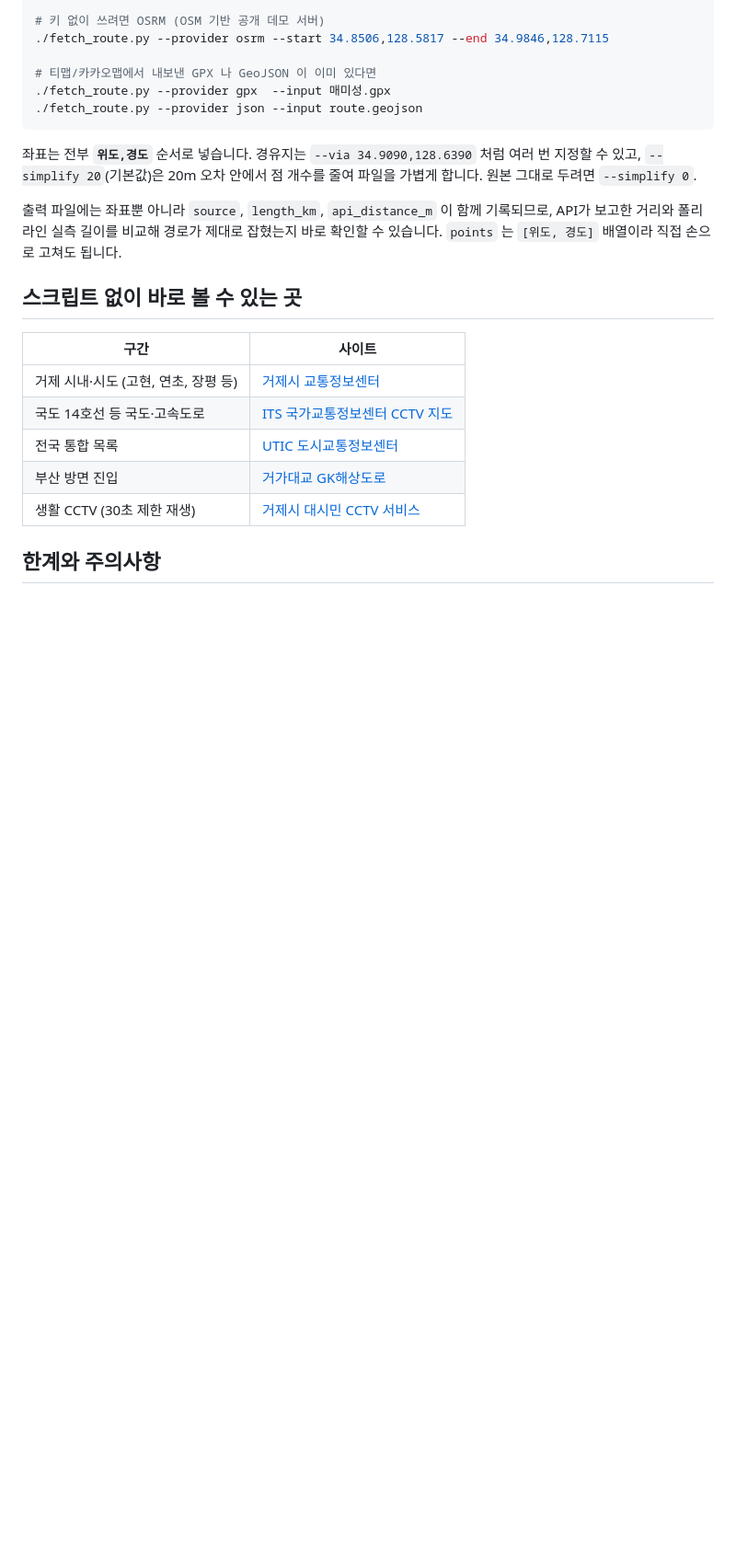
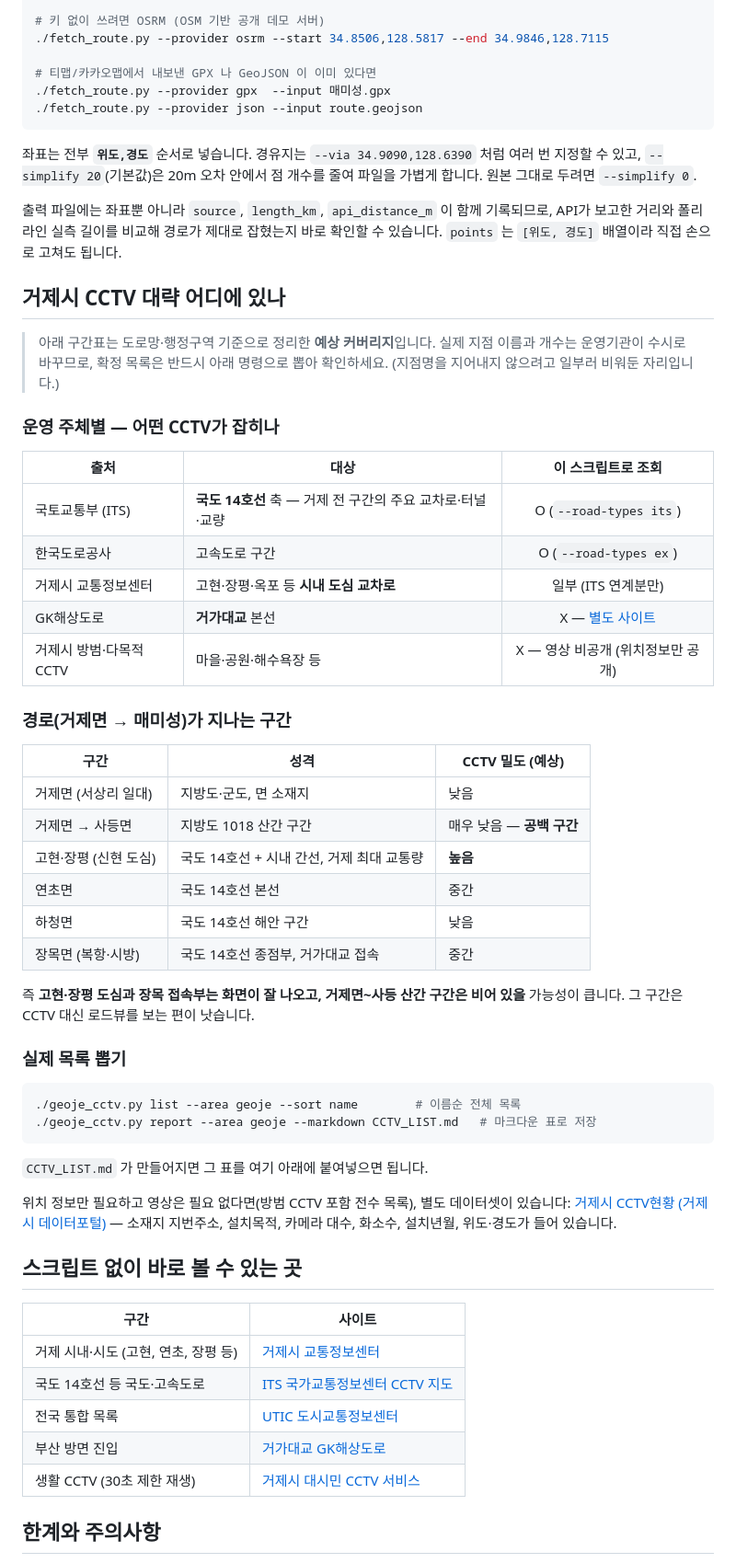
Before and after one commit to peterpantong/-, a Markdown page: README.md, the part around the change. Shown at 92% size. Drawn GitHub-style; blank space fills up the shorter version.

Commit message:
README 에 거제시 CCTV 커버리지 개요 추가
운영 주체별로 어떤 CCTV 가 이 스크립트에 잡히는지(국도 ITS/고속도로/거제시
ITS/거가대교/방범)와, 경로가 지나는 구간별 예상 밀도를 정리했다.

실제 지점명은 확인 가능한 출처가 없어 적지 않고, 목록을 뽑는 명령과
붙여넣을 자리만 남겼다. 영상 없이 위치만 필요한 경우를 위해 거제시
CCTV현황 데이터셋 링크도 함께 안내한다.

Co-Authored-By: Claude Opus 5 <noreply@anthropic.com>
Claude-Session: https://claude.ai/code/session_01Ajmao7HRndnbnMqopENzff

````diff
--- a/README.md
+++ b/README.md
@@ -91,6 +91,51 @@ export KAKAO_REST_API_KEY=발급받은키   # https://developers.kakao.com
 API가 보고한 거리와 폴리라인 실측 길이를 비교해 경로가 제대로 잡혔는지 바로 확인할 수 있습니다.
 `points` 는 `[위도, 경도]` 배열이라 직접 손으로 고쳐도 됩니다.
 
+## 거제시 CCTV 대략 어디에 있나
+
+> 아래 구간표는 도로망·행정구역 기준으로 정리한 **예상 커버리지**입니다. 실제 지점 이름과
+> 개수는 운영기관이 수시로 바꾸므로, 확정 목록은 반드시 아래 명령으로 뽑아 확인하세요.
+> (지점명을 지어내지 않으려고 일부러 비워둔 자리입니다.)
+
+### 운영 주체별 — 어떤 CCTV가 잡히나
+
+| 출처 | 대상 | 이 스크립트로 조회 |
+|---|---|:--:|
+| 국토교통부 (ITS) | **국도 14호선** 축 — 거제 전 구간의 주요 교차로·터널·교량 | O (`--road-types its`) |
+| 한국도로공사 | 고속도로 구간 | O (`--road-types ex`) |
+| 거제시 교통정보센터 | 고현·장평·옥포 등 **시내 도심 교차로** | 일부 (ITS 연계분만) |
+| GK해상도로 | **거가대교** 본선 | X — [별도 사이트](https://www.gklink.com/page/roadinfo/realtraffic/pop_cctv04.php) |
+| 거제시 방범·다목적 CCTV | 마을·공원·해수욕장 등 | X — 영상 비공개 (위치정보만 공개) |
+
+### 경로(거제면 → 매미성)가 지나는 구간
+
+| 구간 | 성격 | CCTV 밀도 (예상) |
+|---|---|---|
+| 거제면 (서상리 일대) | 지방도·군도, 면 소재지 | 낮음 |
+| 거제면 → 사등면 | 지방도 1018 산간 구간 | 매우 낮음 — **공백 구간** |
+| 고현·장평 (신현 도심) | 국도 14호선 + 시내 간선, 거제 최대 교통량 | **높음** |
+| 연초면 | 국도 14호선 본선 | 중간 |
+| 하청면 | 국도 14호선 해안 구간 | 낮음 |
+| 장목면 (복항·시방) | 국도 14호선 종점부, 거가대교 접속 | 중간 |
+
+즉 **고현·장평 도심과 장목 접속부는 화면이 잘 나오고, 거제면~사등 산간 구간은 비어 있을**
+가능성이 큽니다. 그 구간은 CCTV 대신 로드뷰를 보는 편이 낫습니다.
+
+### 실제 목록 뽑기
+
+```bash
+./geoje_cctv.py list --area geoje --sort name        # 이름순 전체 목록
+./geoje_cctv.py report --area geoje --markdown CCTV_LIST.md   # 마크다운 표로 저장
+```
+
+`CCTV_LIST.md` 가 만들어지면 그 표를 여기 아래에 붙여넣으면 됩니다.
+
+<!-- 여기에 ./geoje_cctv.py report 결과 표를 붙여넣으세요 -->
+
+위치 정보만 필요하고 영상은 필요 없다면(방범 CCTV 포함 전수 목록), 별도 데이터셋이 있습니다:
+[거제시 CCTV현황 (거제시 데이터포털)](https://data.geoje.go.kr/index.geoje?menuCd=DOM_000000204001001000&apiIdx=15120165)
+— 소재지 지번주소, 설치목적, 카메라 대수, 화소수, 설치년월, 위도·경도가 들어 있습니다.
+
 ## 스크립트 없이 바로 볼 수 있는 곳
 
 | 구간 | 사이트 |
````
